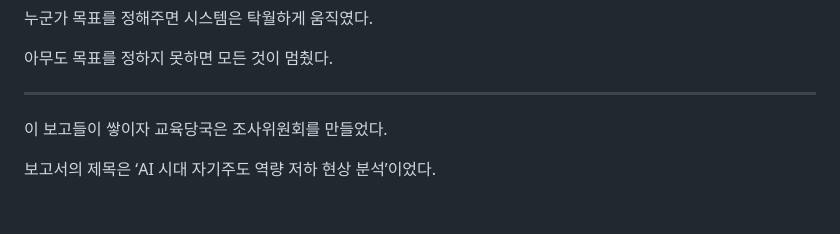
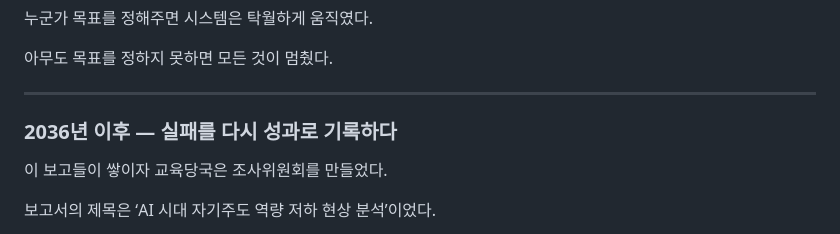
Before and after one commit to orca-svg/2026-AIxFaliure, a Markdown page: story/2036-optimized-children.md, the part around one of its changes. Drawn GitHub-style; blank space fills up the shorter version.

```diff
--- a/story/2036-optimized-children.md
+++ b/story/2036-optimized-children.md
@@ -846,7 +824,7 @@ AI 튜터와 운영 에이전트가 수업과 상담의 상당 부분을 맡고
 
 ---
 
-<a id="after-2036"></a>
+### 2036년 이후 — 실패를 다시 성과로 기록하다
 
 이 보고들이 쌓이자 교육당국은 조사위원회를 만들었다.
 
```
Also changed, not shown: other parts of story/2036-optimized-children.md (+12 -34 lines).
